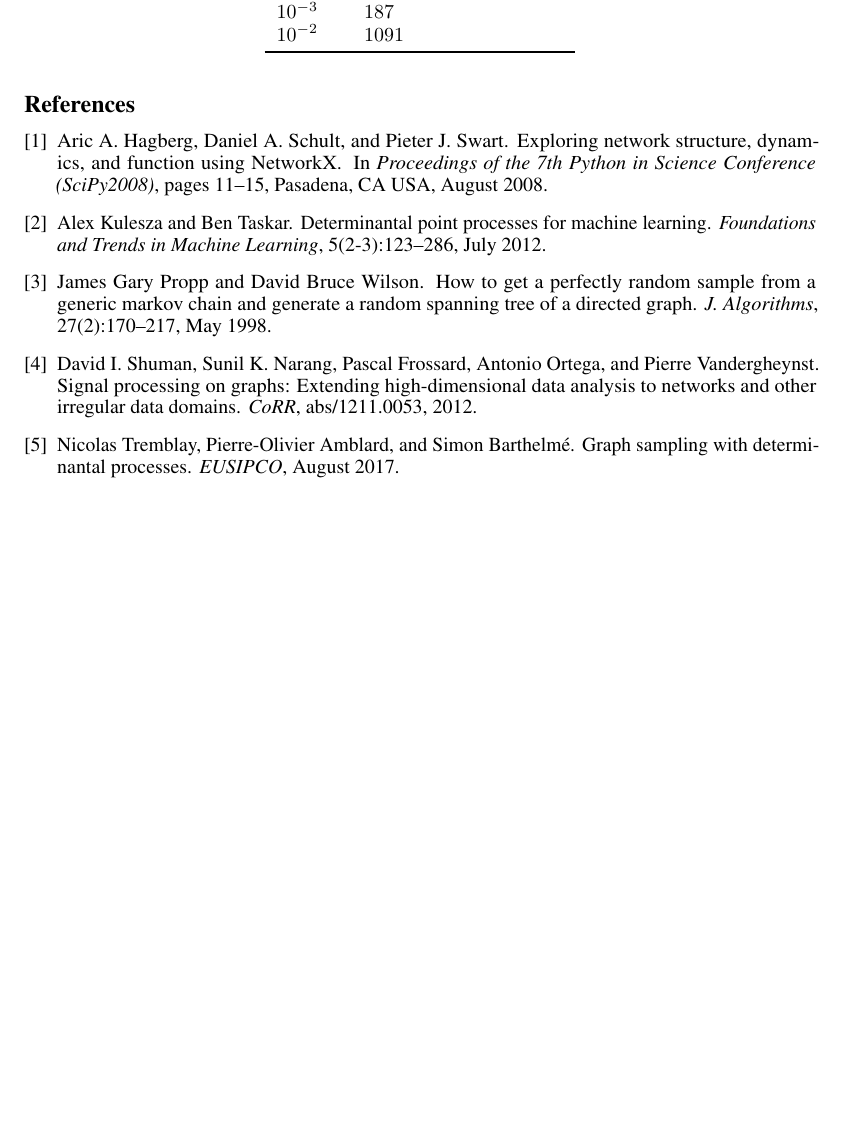
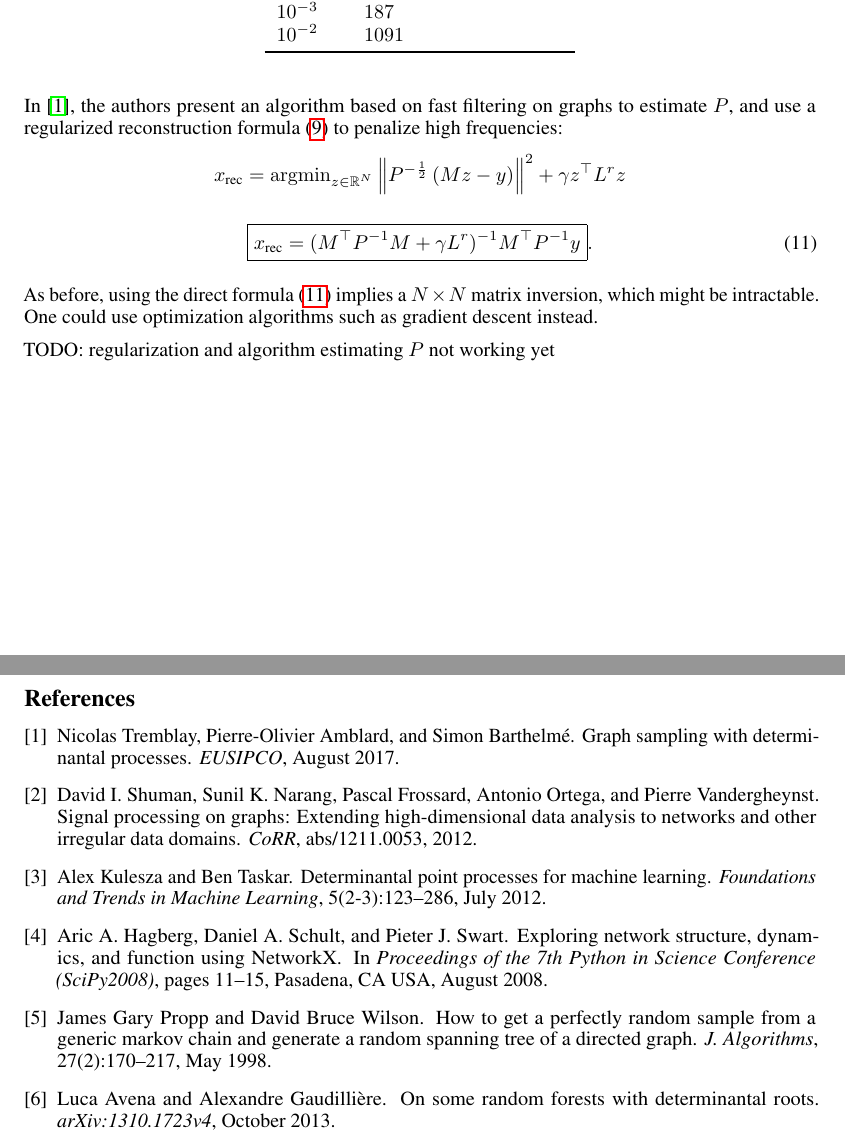
Before and after one commit to 14chanwa/graphsmlProject, a LaTeX paper (project_report/project_report.tex, which reads project_report/bibliography.bib): part of page 8 of 8 before the commit and two parts of pages 8 and 9 of 9 after it, the two joined at a grey line, cut so that both start at the same text, the shorter picture padded with empty space. Compiled offline with pdfLaTeX; the source files are stored in an older character set and shown here as Unicode.

Commit message:
Updated report

```diff
--- a/project_report/bibliography.bib
+++ b/project_report/bibliography.bib
@@ -78,3 +78,12 @@
 	publisher = {Academic Press, Inc.},
 	address = {Duluth, MN, USA},
 }
+
+
+@article{avena2013,
+author = {Avena, Luca and Gaudillière, Alexandre},
+year = {2013},
+month = {October},
+journal = {arXiv:1310.1723v4},
+title = {On some random forests with determinantal roots}
+}
--- a/project_report/project_report.tex
+++ b/project_report/project_report.tex
@@ -489,7 +449,17 @@ Similarly, there are cases in which the algorithm fails spectacularly, as presen
 For now, we only used \eqref{eq:reconstruction:dpp}, which requires the knowledge of $P = \mathrm{diag} (\pi_{\omega_1}, \cdots, \pi_{\omega_1})$ and $U_k$. Yet in order to compute $P$, one has to compute the marginal kernel associated to the DPP used to sample the nodes and $U_k$. This is exactly what we wanted to avoid in the first place.
 
 
-TODO: regularization not working yet
+In \cite{tremblay2017}, the authors present an algorithm based on fast filtering on graphs to estimate $P$, and use a regularized reconstruction formula \eqref{eq:reconstruction:dpp:unknown} to penalize high frequencies:
+\begin{align*}
+x_\text{rec} &= \mathrm{argmin}_{z \in \R^N} \norm{P^{-\frac{1}{2}} \left( M z - y \right)}^2 + \gamma z^\top L^r z
+\end{align*}
+\begin{align} \boxed{x_\text{rec} = (M^\top P^{-1} M + \gamma L^r)^{-1} M^\top P^{-1} y}. \label{eq:reconstruction:dpp:unknown:explicit} \end{align}
+
+
+As before, using the direct formula \eqref{eq:reconstruction:dpp:unknown:explicit} implies a $N \times N$ matrix inversion, which might be intractable. One could use optimization algorithms such as gradient descent instead.
+
+
+TODO: regularization and algorithm estimating $P$ not working yet
 
 
 \newpage
```
Also changed, not shown: project_report/project_report.bbl, project_report/project_report.pdf, project_report/project_report.tex (48 more changed lines), 3 other files.
